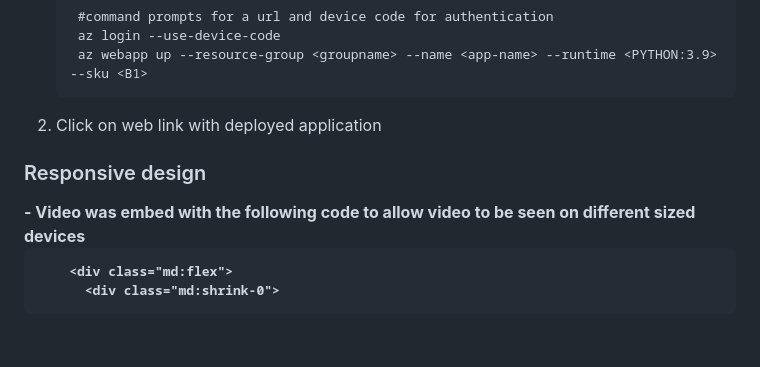
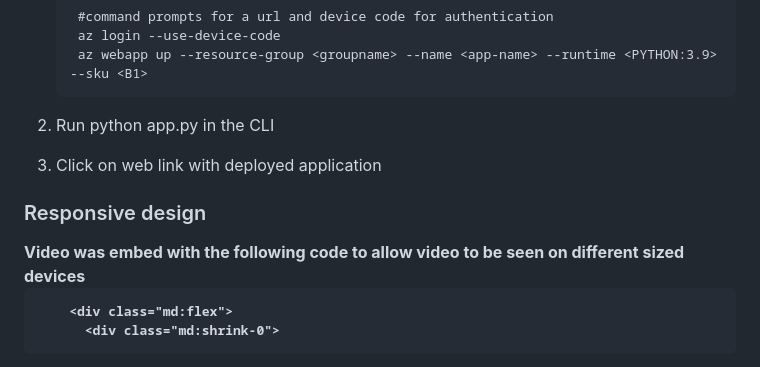
Before and after one commit to bonitr02/flask_5_tailwind, a Markdown page: README.md, the part around the change. Drawn GitHub-style; blank space fills up the shorter version.

Commit message:
added 1 step

```diff
--- a/README.md
+++ b/README.md
@@ -64,11 +64,12 @@ Code is integrated into the index.html file
         az login --use-device-code
 	    az webapp up --resource-group <groupname> --name <app-name> --runtime <PYTHON:3.9> --sku <B1>
 
-2. Click on web link with deployed application
+2. Run python app.py in the CLI
+3. Click on web link with deployed application
 
 ### Responsive design
 <b>
-- Video was embed with the following code to allow video to be seen on different sized devices
+Video was embed with the following code to allow video to be seen on different sized devices
 
         <div class="md:flex">
           <div class="md:shrink-0">
```
